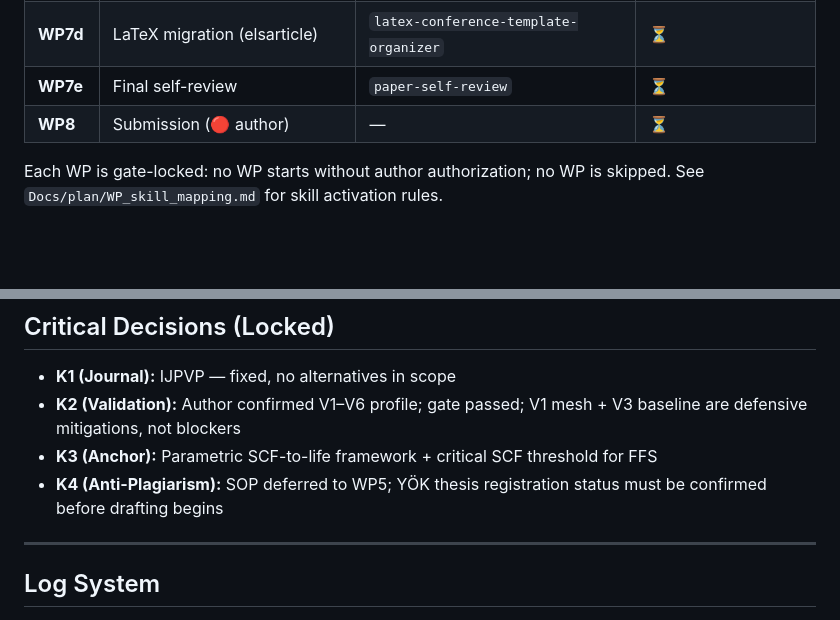
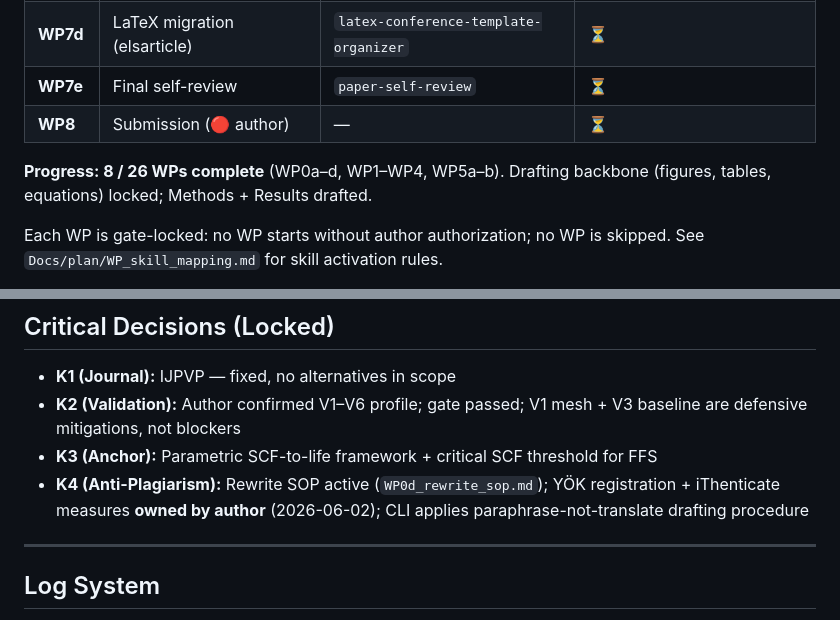
Before and after one commit to zegran/KU, a Markdown page: README.md, 2 parts joined by grey strips. GitHub-like rendering; blank space fills up the shorter version.

```diff
--- a/README.md
+++ b/README.md
@@ -81,6 +83,8 @@ Korc/
 | **WP7e** | Final self-review | `paper-self-review` | ⏳ |
 | **WP8** | Submission (🔴 author) | — | ⏳ |
 
+**Progress: 8 / 26 WPs complete** (WP0a–d, WP1–WP4, WP5a–b). Drafting backbone (figures, tables, equations) locked; Methods + Results drafted.
+
 Each WP is gate-locked: no WP starts without author authorization; no WP is skipped. See `Docs/plan/WP_skill_mapping.md` for skill activation rules.
 
 **Realistic timeline:** 27–43 CLI sessions · 6–10 calendar weeks.
@@ -94,7 +98,7 @@ See `Docs/plan/2026-05-26-execution-plan-IJPVP-v2.md` for the full execution pla
 - **K1 (Journal):** IJPVP — fixed, no alternatives in scope
 - **K2 (Validation):** Author confirmed V1–V6 profile; gate passed; V1 mesh + V3 baseline are defensive mitigations, not blockers
 - **K3 (Anchor):** Parametric SCF-to-life framework + critical SCF threshold for FFS
-- **K4 (Anti-Plagiarism):** SOP deferred to WP5; YÖK thesis registration status must be confirmed before drafting begins
+- **K4 (Anti-Plagiarism):** Rewrite SOP active (`WP0d_rewrite_sop.md`); YÖK registration + iThenticate measures **owned by author** (2026-06-02); CLI applies paraphrase-not-translate drafting procedure
 
 ---
 
```
Also changed, not shown: other parts of README.md (+24 -22 lines), Docs/plan/2026-05-26-execution-plan-IJPVP-v2.md (+20 -0 lines), HANDOVER.md (+5 -3 lines).
